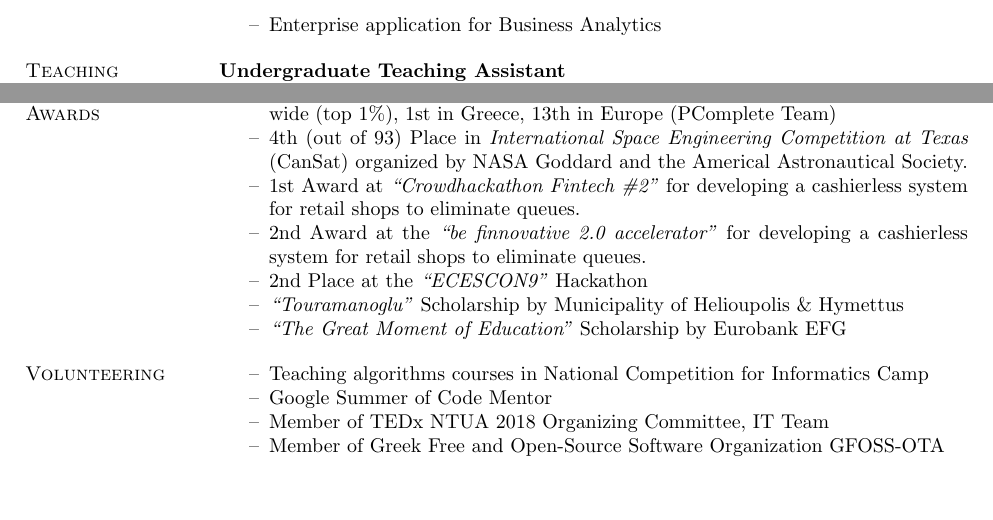
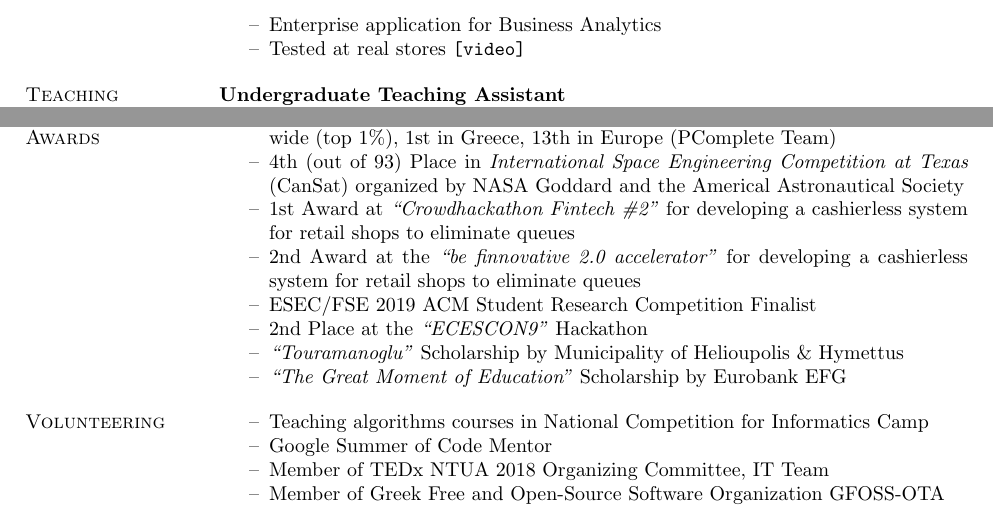
Before and after one commit to papachristoumarios/papachristoumarios.github.io, a LaTeX CV (cv/cv.tex): two parts of page 2 of 2, joined at a grey line, cut so that both start at the same text, the shorter picture padded with empty space. Compiled offline with pdfLaTeX.

Commit message:
Remove inconsistent full stops

```diff
--- a/cv/cv.tex
+++ b/cv/cv.tex
@@ -109,6 +109,7 @@ Diploma (5-year joint degree, 300 ECTS) Electrical \& Computer Engineering (ECE)
 \item[--] Kalman Filters
 \item[--] Product tracking inside stores
 \item[--] Enterprise application for Business Analytics
+\item[--] Tested at real stores \href{https://www.youtube.com/watch?v=XemEQaNxL3Q&feature=youtu.be}{\nolinkurl{[video]}}
 % \item[--] Discontinued due to heavy academic load and work vs. academia quandary
 \end{compactitem}
 
@@ -157,9 +158,10 @@ Diploma (5-year joint degree, 300 ECTS) Electrical \& Computer Engineering (ECE)
 \section{Honors \& \\ Awards}
 \begin{compactitem}
     \item[--] Programming Competition \emph{IEEEXtreme 12.0}. Ranked 48th out of 4,000 Worldwide (top 1\%), 1st in Greece, 13th in Europe (PComplete Team)
-    \item[--] 4th (out of 93) Place in \emph{International Space Engineering  Competition at Texas} (CanSat) organized by NASA Goddard and the Americal Astronautical Society.
-    \item[--] 1st Award at \emph{``Crowdhackathon Fintech \#2''} for developing a cashierless system for retail shops to eliminate queues.
-    \item[--] 2nd Award at the \emph{``be finnovative 2.0 accelerator''} for developing a cashierless system for retail shops to eliminate queues.
+    \item[--] 4th (out of 93) Place in \emph{International Space Engineering  Competition at Texas} (CanSat) organized by NASA Goddard and the Americal Astronautical Society
+    \item[--] 1st Award at \emph{``Crowdhackathon Fintech \#2''} for developing a cashierless system for retail shops to eliminate queues
+    \item[--] 2nd Award at the \emph{``be finnovative 2.0 accelerator''} for developing a cashierless system for retail shops to eliminate queues
+    \item[--] ESEC/FSE 2019 ACM Student Research Competition Finalist
     \item[--] 2nd Place at the \emph{``ECESCON9''} Hackathon
     \item [--] \emph{``Touramanoglu''} Scholarship by Municipality of Helioupolis \& Hymettus
     \item [--] \emph{``The Great Moment of Education''} Scholarship by Eurobank EFG
```
Also changed, not shown: cv/cv.pdf, cv/cv.tex (4 more changed lines).
